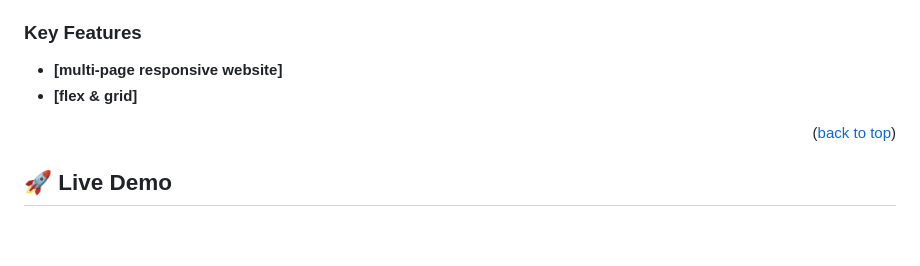
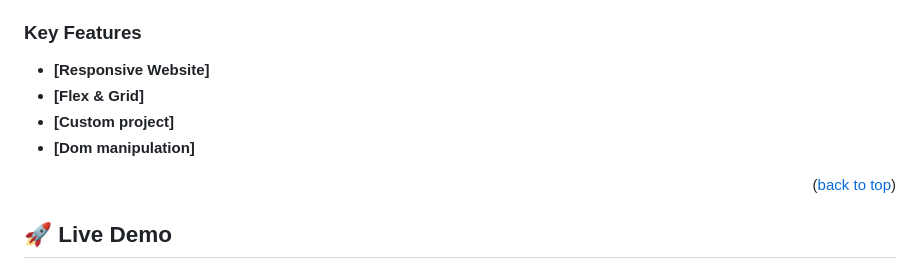
Before and after one commit to Ameer2000Mzori/Music-Player, a Markdown page: README.md, the part around the change. GitHub-like rendering; blank space fills up the shorter version.

Commit message:
some changes to readme file

```diff
--- a/README.md
+++ b/README.md
@@ -43,8 +43,10 @@
 
 ### Key Features <a name="key-features"></a>
 
-- **[multi-page responsive website]**
-- **[flex & grid]**
+- **[Responsive Website]**
+- **[Flex & Grid]**
+- **[Custom project]**
+- **[Dom manipulation]**
 
 <p align="right">(<a href="#readme-top">back to top</a>)</p>
 
```
